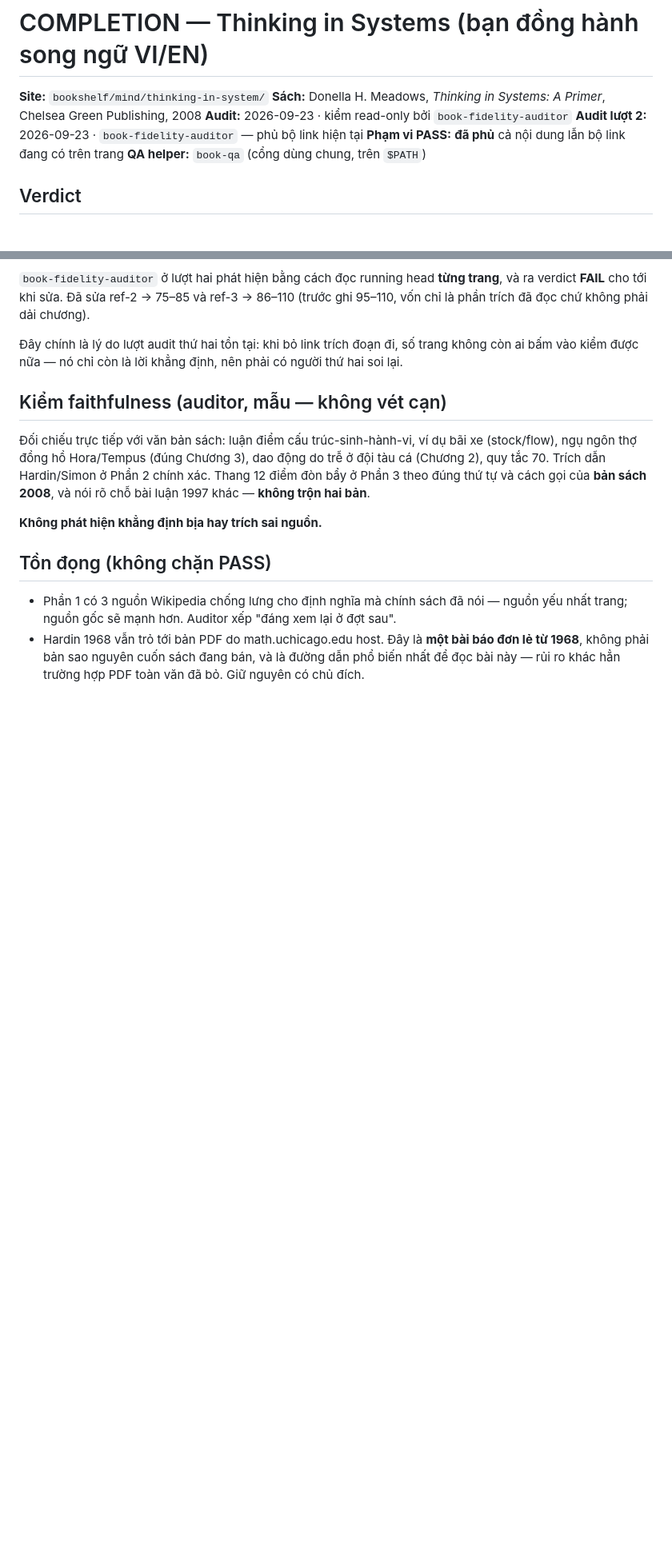
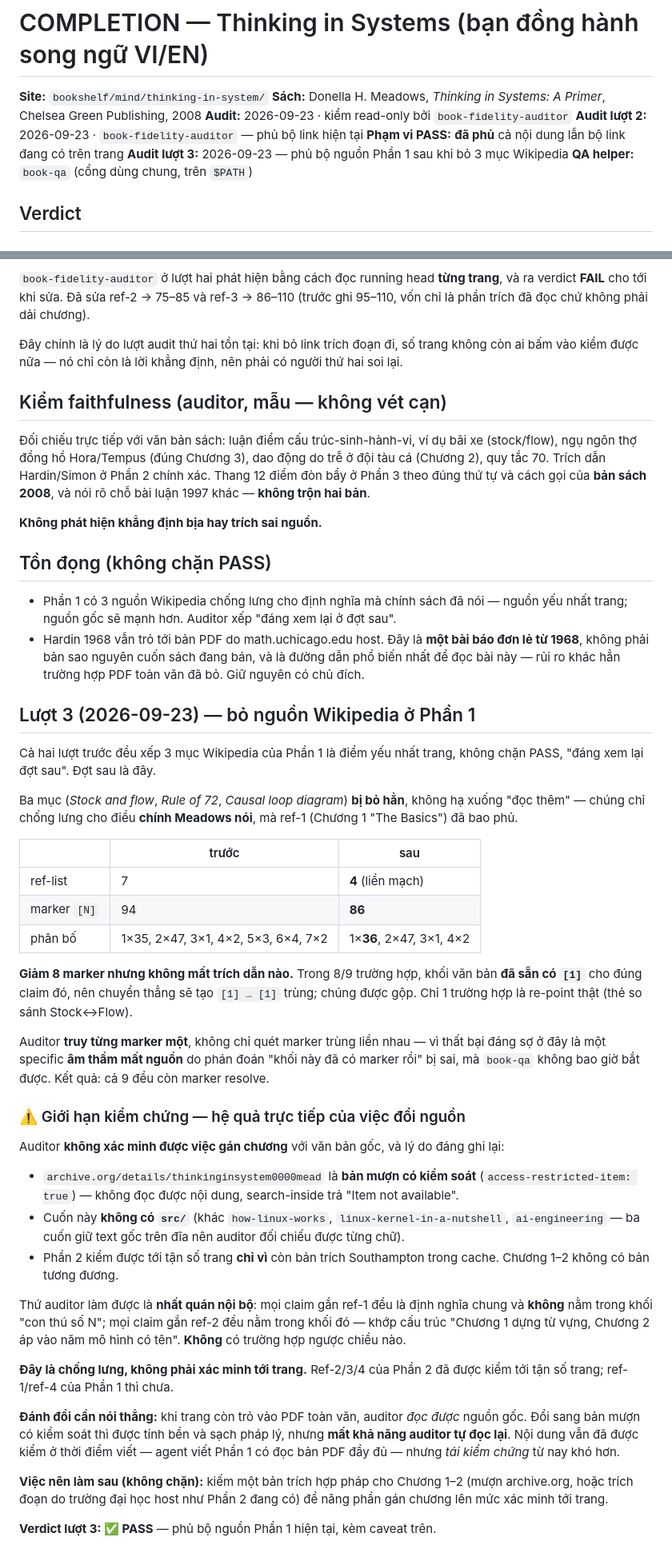
Before and after one commit to ThanhHaiKhong/bookshelf, a Markdown page: mind/thinking-in-system/COMPLETION-thinking-in-system.md, 2 parts joined by grey strips. Shown at 80% size. Rendered like a GitHub page; blank space fills up the shorter version.

Commit message:
Record the third audit, and the verification we traded away
PASS covers Part 1's new reference set. The auditor traced all nine relocated
markers individually rather than trusting the adjacent-duplicate scan I had
run, because the failure worth hunting was a claim quietly losing its
citation to a wrong 'already covered' judgement. None did.

The caveat is the part worth keeping. It could not confirm the chapter
attribution against the book's own pages: the archive.org item is
access-restricted, this book keeps no src/ text on disk, and there is no
cached excerpt for chapters 1-2 the way there was for Part 2's chapters 3-5.
What it could do was internal consistency — every ref-1 claim is generic
vocabulary and never inside a numbered-animal block, every ref-2 claim is
inside one, with no counterexample. That is corroboration, not confirmation.

So COMPLETION now says the trade out loud: while the page cited the full-text
PDF, an auditor could read the source; pointing at controlled lending bought
durability and a clean licence and cost re-verifiability. The content was
verified when it was written — the Part 1 author read the full PDF — but
checking it again is harder now, and Part 1's refs 1 and 4 are verified to a
weaker standard than Part 2's refs 2-4.

Logged as a follow-up, not a blocker: get a legitimate excerpt for chapters
1-2 and raise the attribution to page-level proof.

```diff
--- a/mind/thinking-in-system/COMPLETION-thinking-in-system.md
+++ b/mind/thinking-in-system/COMPLETION-thinking-in-system.md
@@ -5,6 +5,7 @@
 **Audit:** 2026-09-23 · kiểm read-only bởi `book-fidelity-auditor`
 **Audit lượt 2:** 2026-09-23 · `book-fidelity-auditor` — phủ bộ link hiện tại
 **Phạm vi PASS:** **đã phủ** cả nội dung lẫn bộ link đang có trên trang
+**Audit lượt 3:** 2026-09-23 — phủ bộ nguồn Phần 1 sau khi bỏ 3 mục Wikipedia
 **QA helper:** `book-qa` (cổng dùng chung, trên `$PATH`)
 
 ## Verdict
@@ -142,3 +143,57 @@ và nói rõ chỗ bài luận 1997 khác — **không trộn hai bản**.
   đơn lẻ từ 1968**, không phải bản sao nguyên cuốn sách đang bán, và là đường dẫn
   phổ biến nhất để đọc bài này — rủi ro khác hẳn trường hợp PDF toàn văn đã bỏ.
   Giữ nguyên có chủ đích.
+
+## Lượt 3 (2026-09-23) — bỏ nguồn Wikipedia ở Phần 1
+
+Cả hai lượt trước đều xếp 3 mục Wikipedia của Phần 1 là điểm yếu nhất trang, không
+chặn PASS, "đáng xem lại đợt sau". Đợt sau là đây.
+
+Ba mục (*Stock and flow*, *Rule of 72*, *Causal loop diagram*) **bị bỏ hẳn**, không hạ
+xuống "đọc thêm" — chúng chỉ chống lưng cho điều **chính Meadows nói**, mà ref-1
+(Chương 1 "The Basics") đã bao phủ.
+
+| | trước | sau |
+|---|---|---|
+| ref-list | 7 | **4** (liền mạch) |
+| marker `[N]` | 94 | **86** |
+| phân bố | 1×35, 2×47, 3×1, 4×2, 5×3, 6×4, 7×2 | 1×**36**, 2×47, 3×1, 4×2 |
+
+**Giảm 8 marker nhưng không mất trích dẫn nào.** Trong 8/9 trường hợp, khối văn bản
+**đã sẵn có `[1]`** cho đúng claim đó, nên chuyển thẳng sẽ tạo `[1] … [1]` trùng; chúng
+được gộp. Chỉ 1 trường hợp là re-point thật (thẻ so sánh Stock↔Flow).
+
+Auditor **truy từng marker một**, không chỉ quét marker trùng liền nhau — vì thất bại
+đáng sợ ở đây là một specific **âm thầm mất nguồn** do phán đoán "khối này đã có marker
+rồi" bị sai, mà `book-qa` không bao giờ bắt được. Kết quả: cả 9 đều còn marker resolve.
+
+### ⚠️ Giới hạn kiểm chứng — hệ quả trực tiếp của việc đổi nguồn
+
+Auditor **không xác minh được việc gán chương** với văn bản gốc, và lý do đáng ghi lại:
+
+- `archive.org/details/thinkinginsystem0000mead` là **bản mượn có kiểm soát**
+  (`access-restricted-item: true`) — không đọc được nội dung, search-inside trả
+  "Item not available".
+- Cuốn này **không có `src/`** (khác `how-linux-works`, `linux-kernel-in-a-nutshell`,
+  `ai-engineering` — ba cuốn giữ text gốc trên đĩa nên auditor đối chiếu được từng chữ).
+- Phần 2 kiểm được tới tận số trang **chỉ vì** còn bản trích Southampton trong cache.
+  Chương 1–2 không có bản tương đương.
+
+Thứ auditor làm được là **nhất quán nội bộ**: mọi claim gắn ref-1 đều là định nghĩa
+chung và **không** nằm trong khối "con thú số N"; mọi claim gắn ref-2 đều nằm trong
+khối đó — khớp cấu trúc "Chương 1 dựng từ vựng, Chương 2 áp vào năm mô hình có tên".
+**Không** có trường hợp ngược chiều nào.
+
+**Đây là chống lưng, không phải xác minh tới trang.** Ref-2/3/4 của Phần 2 đã được kiểm
+tới tận số trang; ref-1/ref-4 của Phần 1 thì chưa.
+
+**Đánh đổi cần nói thẳng:** khi trang còn trỏ vào PDF toàn văn, auditor *đọc được* nguồn
+gốc. Đổi sang bản mượn có kiểm soát thì được tính bền và sạch pháp lý, nhưng **mất khả
+năng auditor tự đọc lại**. Nội dung vẫn đã được kiểm ở thời điểm viết — agent viết Phần 1
+có đọc bản PDF đầy đủ — nhưng *tái kiểm chứng* từ nay khó hơn.
+
+**Việc nên làm sau (không chặn):** kiếm một bản trích hợp pháp cho Chương 1–2 (mượn
+archive.org, hoặc trích đoạn do trường đại học host như Phần 2 đang có) để nâng phần
+gán chương lên mức xác minh tới trang.
+
+**Verdict lượt 3: ✅ PASS** — phủ bộ nguồn Phần 1 hiện tại, kèm caveat trên.
```
